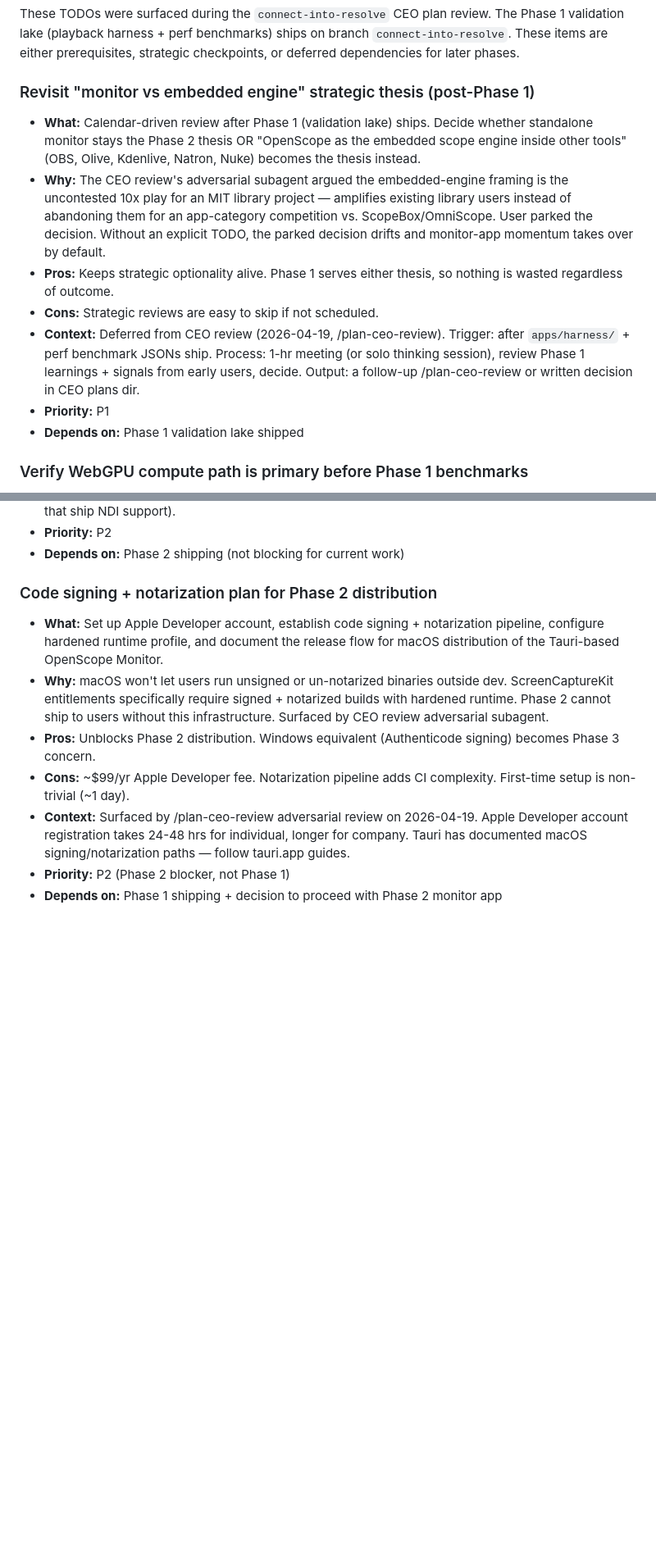
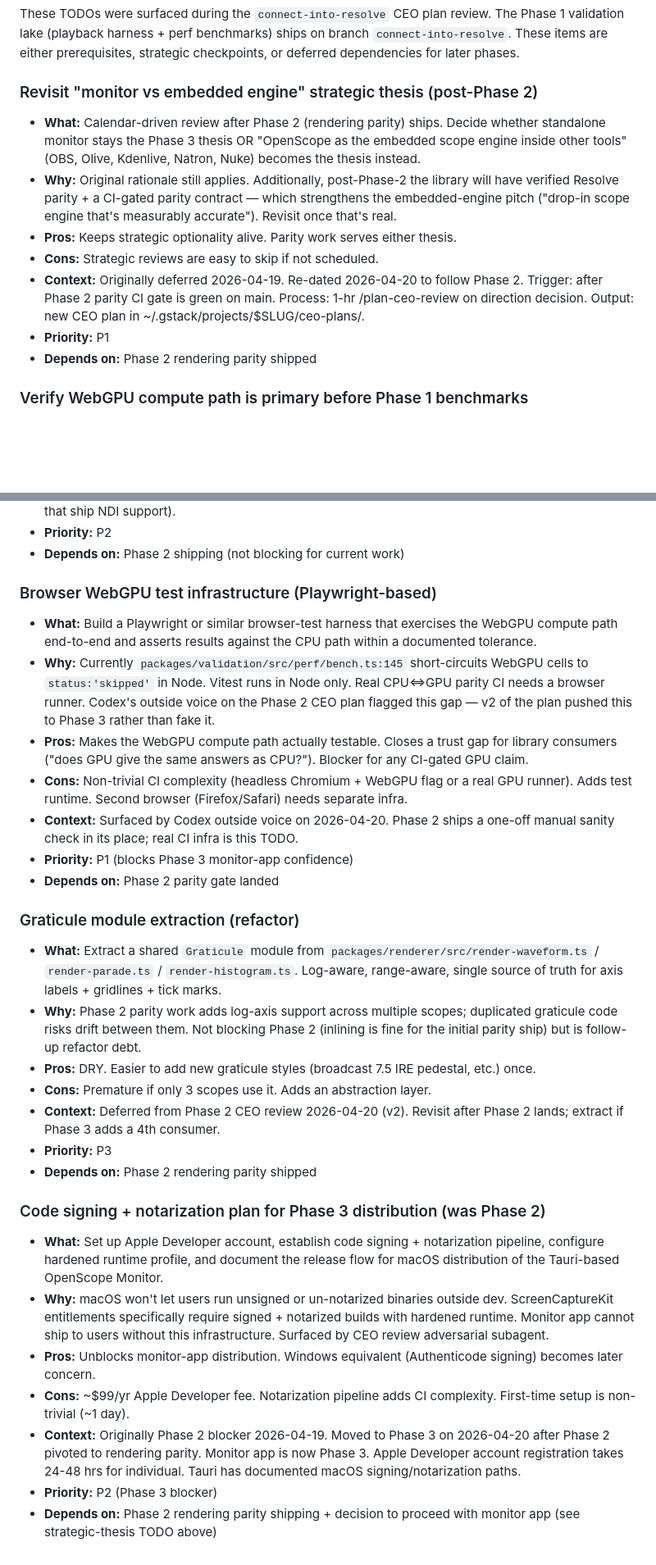
Before and after one commit to andyjohnsononline-cmyk/open-scope-io, a Markdown page: TODOS.md, 2 parts joined by grey strips. Shown at 82% size. Rendered like a GitHub page; blank space fills up the shorter version.

Commit message:
docs: re-date Phase 2 TODOs after rendering-parity pivot
CEO review on 2026-04-20 pivoted Phase 2 from "Tauri standalone monitor"
to "rendering parity first" after Codex's outside voice verified 7 gaps
between OpenScope and Resolve rendering conventions (log scale, per-channel
RGB, axis ranges, UI-composition vs scope-math diff).

Changes:
- Revisit-monitor-vs-embedded thesis: dependency moved Phase 1 -> Phase 2
- Code signing + notarization: Phase 2 blocker -> Phase 3 blocker
- Added P1: Browser WebGPU test infrastructure (Codex-surfaced gap)
- Added P3: Graticule module extraction (follow-up refactor)

Full Phase 2 CEO plan v2 at
  ~/.gstack/projects/andyjohnsononline-cmyk-open-scope-io/ceo-plans/
  2026-04-19-phase-2-rendering-parity.md

Co-Authored-By: Claude Opus 4.7 (1M context) <noreply@anthropic.com>

```diff
--- a/TODOS.md
+++ b/TODOS.md
@@ -37,14 +37,14 @@
 
 These TODOs were surfaced during the `connect-into-resolve` CEO plan review. The Phase 1 validation lake (playback harness + perf benchmarks) ships on branch `connect-into-resolve`. These items are either prerequisites, strategic checkpoints, or deferred dependencies for later phases.
 
-### Revisit "monitor vs embedded engine" strategic thesis (post-Phase 1)
-- **What:** Calendar-driven review after Phase 1 (validation lake) ships. Decide whether standalone monitor stays the Phase 2 thesis OR "OpenScope as the embedded scope engine inside other tools" (OBS, Olive, Kdenlive, Natron, Nuke) becomes the thesis instead.
-- **Why:** The CEO review's adversarial subagent argued the embedded-engine framing is the uncontested 10x play for an MIT library project — amplifies existing library users instead of abandoning them for an app-category competition vs. ScopeBox/OmniScope. User parked the decision. Without an explicit TODO, the parked decision drifts and monitor-app momentum takes over by default.
-- **Pros:** Keeps strategic optionality alive. Phase 1 serves either thesis, so nothing is wasted regardless of outcome.
+### Revisit "monitor vs embedded engine" strategic thesis (post-Phase 2)
+- **What:** Calendar-driven review after Phase 2 (rendering parity) ships. Decide whether standalone monitor stays the Phase 3 thesis OR "OpenScope as the embedded scope engine inside other tools" (OBS, Olive, Kdenlive, Natron, Nuke) becomes the thesis instead.
+- **Why:** Original rationale still applies. Additionally, post-Phase-2 the library will have verified Resolve parity + a CI-gated parity contract — which strengthens the embedded-engine pitch ("drop-in scope engine that's measurably accurate"). Revisit once that's real.
+- **Pros:** Keeps strategic optionality alive. Parity work serves either thesis.
 - **Cons:** Strategic reviews are easy to skip if not scheduled.
-- **Context:** Deferred from CEO review (2026-04-19, /plan-ceo-review). Trigger: after `apps/harness/` + perf benchmark JSONs ship. Process: 1-hr meeting (or solo thinking session), review Phase 1 learnings + signals from early users, decide. Output: a follow-up /plan-ceo-review or written decision in CEO plans dir.
+- **Context:** Originally deferred 2026-04-19. Re-dated 2026-04-20 to follow Phase 2. Trigger: after Phase 2 parity CI gate is green on main. Process: 1-hr /plan-ceo-review on direction decision. Output: new CEO plan in ~/.gstack/projects/$SLUG/ceo-plans/.
 - **Priority:** P1
-- **Depends on:** Phase 1 validation lake shipped
+- **Depends on:** Phase 2 rendering parity shipped
 
 ### Verify WebGPU compute path is primary before Phase 1 benchmarks
 - **What:** Audit whether `packages/core/gpu-pipeline.ts` is the primary pipeline in both demo and library consumers, or whether it exists in parallel with the WebGL2 rendering path without being what actually runs in production. If parallel-but-unused, either wire it in or explicitly mark it experimental.
@@ -64,11 +64,29 @@ These TODOs were surfaced during the `connect-into-resolve` CEO plan review. The
 - **Priority:** P2
 - **Depends on:** Phase 2 shipping (not blocking for current work)
 
-### Code signing + notarization plan for Phase 2 distribution
+### Browser WebGPU test infrastructure (Playwright-based)
+- **What:** Build a Playwright or similar browser-test harness that exercises the WebGPU compute path end-to-end and asserts results against the CPU path within a documented tolerance.
+- **Why:** Currently `packages/validation/src/perf/bench.ts:145` short-circuits WebGPU cells to `status:'skipped'` in Node. Vitest runs in Node only. Real CPU⇔GPU parity CI needs a browser runner. Codex's outside voice on the Phase 2 CEO plan flagged this gap — v2 of the plan pushed this to Phase 3 rather than fake it.
+- **Pros:** Makes the WebGPU compute path actually testable. Closes a trust gap for library consumers ("does GPU give the same answers as CPU?"). Blocker for any CI-gated GPU claim.
+- **Cons:** Non-trivial CI complexity (headless Chromium + WebGPU flag or a real GPU runner). Adds test runtime. Second browser (Firefox/Safari) needs separate infra.
+- **Context:** Surfaced by Codex outside voice on 2026-04-20. Phase 2 ships a one-off manual sanity check in its place; real CI infra is this TODO.
+- **Priority:** P1 (blocks Phase 3 monitor-app confidence)
+- **Depends on:** Phase 2 parity gate landed
+
+### Graticule module extraction (refactor)
+- **What:** Extract a shared `Graticule` module from `packages/renderer/src/render-waveform.ts` / `render-parade.ts` / `render-histogram.ts`. Log-aware, range-aware, single source of truth for axis labels + gridlines + tick marks.
+- **Why:** Phase 2 parity work adds log-axis support across multiple scopes; duplicated graticule code risks drift between them. Not blocking Phase 2 (inlining is fine for the initial parity ship) but is follow-up refactor debt.
+- **Pros:** DRY. Easier to add new graticule styles (broadcast 7.5 IRE pedestal, etc.) once.
+- **Cons:** Premature if only 3 scopes use it. Adds an abstraction layer.
+- **Context:** Deferred from Phase 2 CEO review 2026-04-20 (v2). Revisit after Phase 2 lands; extract if Phase 3 adds a 4th consumer.
+- **Priority:** P3
+- **Depends on:** Phase 2 rendering parity shipped
+
+### Code signing + notarization plan for Phase 3 distribution (was Phase 2)
 - **What:** Set up Apple Developer account, establish code signing + notarization pipeline, configure hardened runtime profile, and document the release flow for macOS distribution of the Tauri-based OpenScope Monitor.
-- **Why:** macOS won't let users run unsigned or un-notarized binaries outside dev. ScreenCaptureKit entitlements specifically require signed + notarized builds with hardened runtime. Phase 2 cannot ship to users without this infrastructure. Surfaced by CEO review adversarial subagent.
-- **Pros:** Unblocks Phase 2 distribution. Windows equivalent (Authenticode signing) becomes Phase 3 concern.
+- **Why:** macOS won't let users run unsigned or un-notarized binaries outside dev. ScreenCaptureKit entitlements specifically require signed + notarized builds with hardened runtime. Monitor app cannot ship to users without this infrastructure. Surfaced by CEO review adversarial subagent.
+- **Pros:** Unblocks monitor-app distribution. Windows equivalent (Authenticode signing) becomes later concern.
 - **Cons:** ~$99/yr Apple Developer fee. Notarization pipeline adds CI complexity. First-time setup is non-trivial (~1 day).
-- **Context:** Surfaced by /plan-ceo-review adversarial review on 2026-04-19. Apple Developer account registration takes 24-48 hrs for individual, longer for company. Tauri has documented macOS signing/notarization paths — follow tauri.app guides.
-- **Priority:** P2 (Phase 2 blocker, not Phase 1)
-- **Depends on:** Phase 1 shipping + decision to proceed with Phase 2 monitor app
+- **Context:** Originally Phase 2 blocker 2026-04-19. Moved to Phase 3 on 2026-04-20 after Phase 2 pivoted to rendering parity. Monitor app is now Phase 3. Apple Developer account registration takes 24-48 hrs for individual. Tauri has documented macOS signing/notarization paths.
+- **Priority:** P2 (Phase 3 blocker)
+- **Depends on:** Phase 2 rendering parity shipping + decision to proceed with monitor app (see strategic-thesis TODO above)
```
